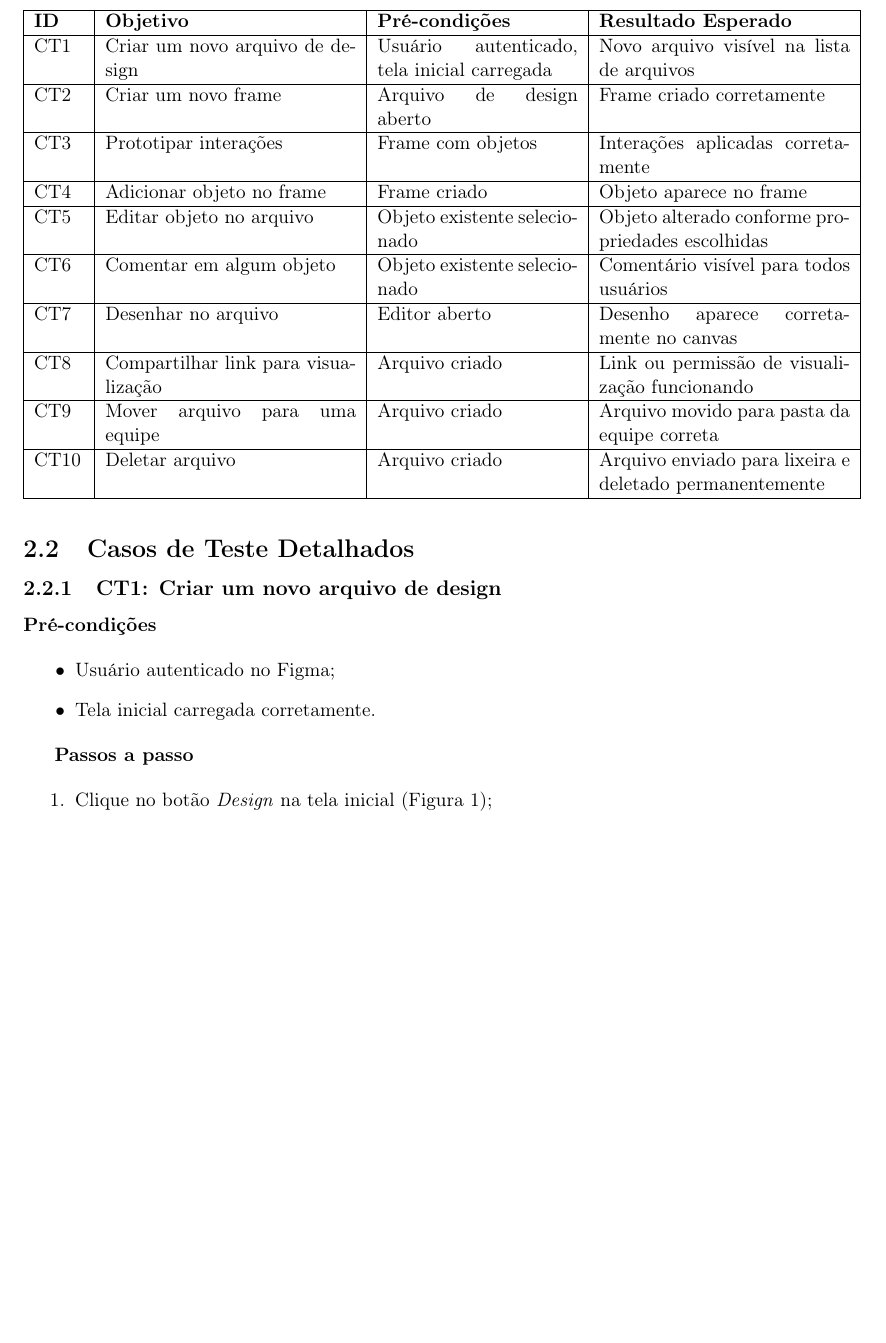
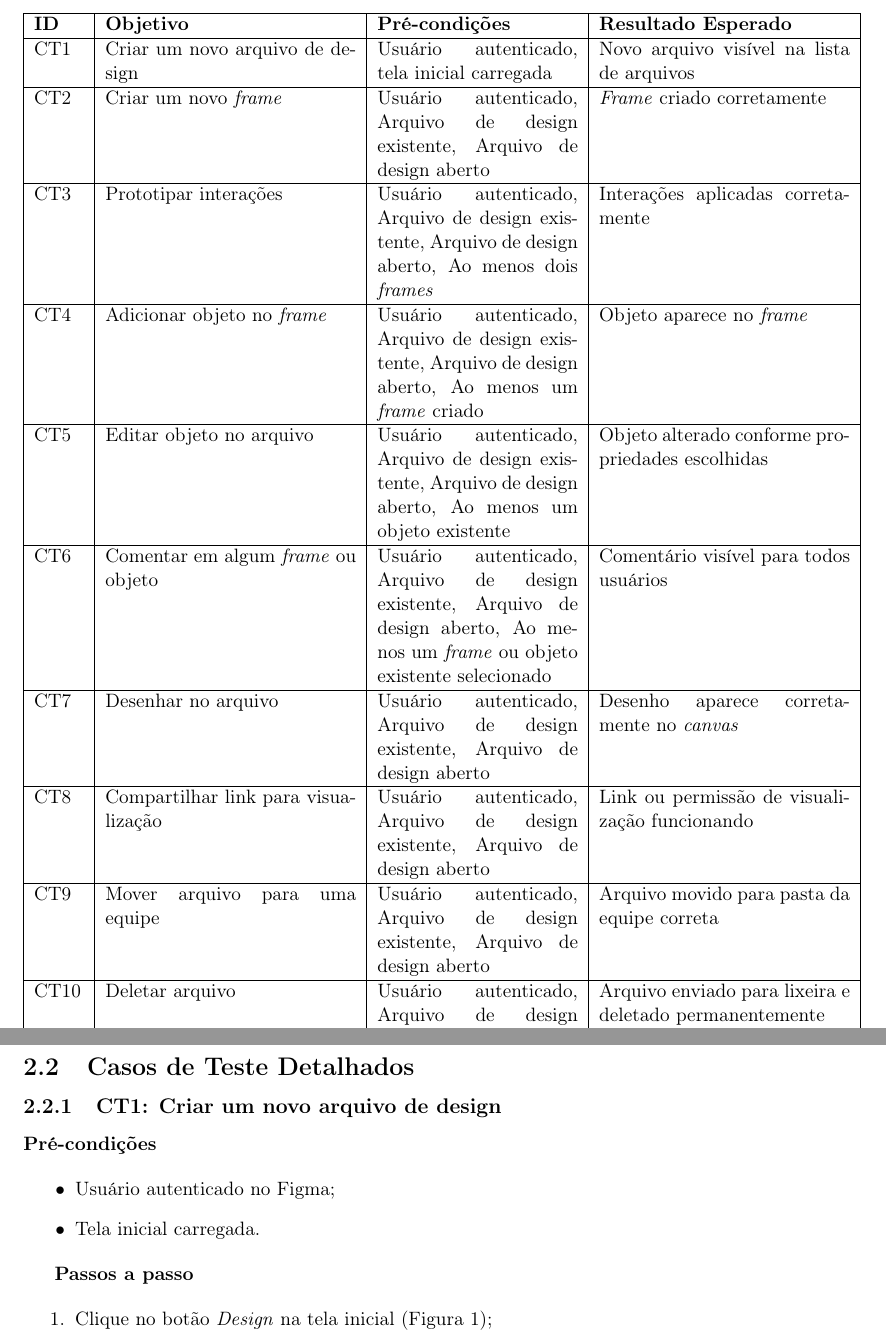
Before and after one commit to flavia-segadilha/Desafio-Documentacao_e_Teste, a LaTeX document (plano-de-teste.tex): part of page 2 of 10 before the commit and two parts of pages 2 and 3 of 11 after it, the two joined at a grey line, cut so that both start at the same text, the shorter picture padded with empty space. Compiled offline with pdfLaTeX.

Commit message:
Update plano-de-teste.tex
Correção de erros

```diff
--- a/plano-de-teste.tex
+++ b/plano-de-teste.tex
@@ -107,15 +107,15 @@ Cada caso de teste possui pré-condições, resultados esperados e passos de exe
 \hline
 \textbf{ID} & \textbf{Objetivo} & \textbf{Pré-condições} & \textbf{Resultado Esperado} \\ \hline
 CT1 & Criar um novo arquivo de design & Usuário autenticado, tela inicial carregada & Novo arquivo visível na lista de arquivos \\ \hline
-CT2 & Criar um novo frame & Arquivo de design aberto & Frame criado corretamente \\ \hline
-CT3 & Prototipar interações & Frame com objetos & Interações aplicadas corretamente \\ \hline
-CT4 & Adicionar objeto no frame & Frame criado & Objeto aparece no frame \\ \hline
-CT5 & Editar objeto no arquivo & Objeto existente selecionado & Objeto alterado conforme propriedades escolhidas \\ \hline
-CT6 & Comentar em algum objeto & Objeto existente selecionado & Comentário visível para todos usuários \\ \hline
-CT7 & Desenhar no arquivo & Editor aberto & Desenho aparece corretamente no canvas \\ \hline
-CT8 & Compartilhar link para visualização & Arquivo criado & Link ou permissão de visualização funcionando \\ \hline
-CT9 & Mover arquivo para uma equipe & Arquivo criado & Arquivo movido para pasta da equipe correta \\ \hline
-CT10 & Deletar arquivo & Arquivo criado & Arquivo enviado para lixeira e deletado permanentemente \\ \hline
+CT2 & Criar um novo \textit{frame} & Usuário autenticado, Arquivo de design existente, Arquivo de design aberto & \textit{Frame} criado corretamente \\ \hline
+CT3 & Prototipar interações & Usuário autenticado, Arquivo de design existente, Arquivo de design aberto, Ao menos dois \textit{frames} & Interações aplicadas corretamente \\ \hline
+CT4 & Adicionar objeto no \textit{frame} & Usuário autenticado, Arquivo de design existente, Arquivo de design aberto, Ao menos um \textit{frame} criado & Objeto aparece no \textit{frame} \\ \hline
+CT5 & Editar objeto no arquivo & Usuário autenticado, Arquivo de design existente, Arquivo de design aberto, Ao menos um objeto existente & Objeto alterado conforme propriedades escolhidas \\ \hline
+CT6 & Comentar em algum \textit{frame} ou objeto & Usuário autenticado, Arquivo de design existente, Arquivo de design aberto, Ao menos um \textit{frame} ou objeto existente selecionado & Comentário visível para todos usuários \\ \hline
+CT7 & Desenhar no arquivo & Usuário autenticado, Arquivo de design existente, Arquivo de design aberto & Desenho aparece corretamente no \textit{canvas} \\ \hline
+CT8 & Compartilhar link para visualização & Usuário autenticado, Arquivo de design existente, Arquivo de design aberto & Link ou permissão de visualização funcionando \\ \hline
+CT9 & Mover arquivo para uma equipe & Usuário autenticado, Arquivo de design existente, Arquivo de design aberto & Arquivo movido para pasta da equipe correta \\ \hline
+CT10 & Deletar arquivo & Usuário autenticado, Arquivo de design existente, Arquivo de design aberto & Arquivo enviado para lixeira e deletado permanentemente \\ \hline
 \end{longtable}
 
 % ----------------------------------
@@ -131,14 +131,14 @@ CT10 & Deletar arquivo & Arquivo criado & Arquivo enviado para lixeira e deletad
 
 \begin{itemize}
     \item Usuário autenticado no Figma;
-    \item Tela inicial carregada corretamente.
+    \item Tela inicial carregada.
 \end{itemize}
 
 \textbf{Passos a passo}
 
 \begin{enumerate}
     \item Clique no botão \textit{Design} na tela inicial (\autoref{fig:tela_principal});
-    \item Aguarde o carregamento do editor, e o arquivo será criado.
+    \item Aguarde o carregamento do editor, e o arquivo será criado. \\
 \end{enumerate}
 
 
```
Also changed, not shown: plano-de-teste.tex (11 more changed lines).
